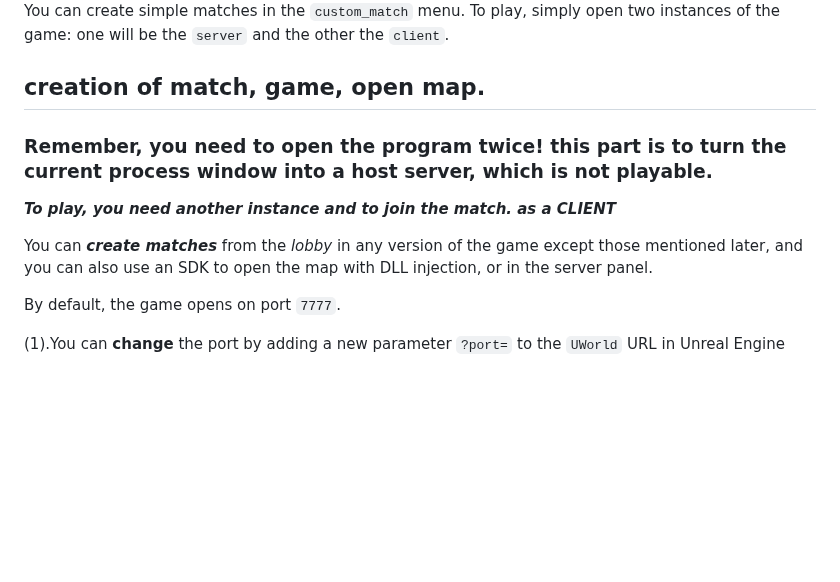
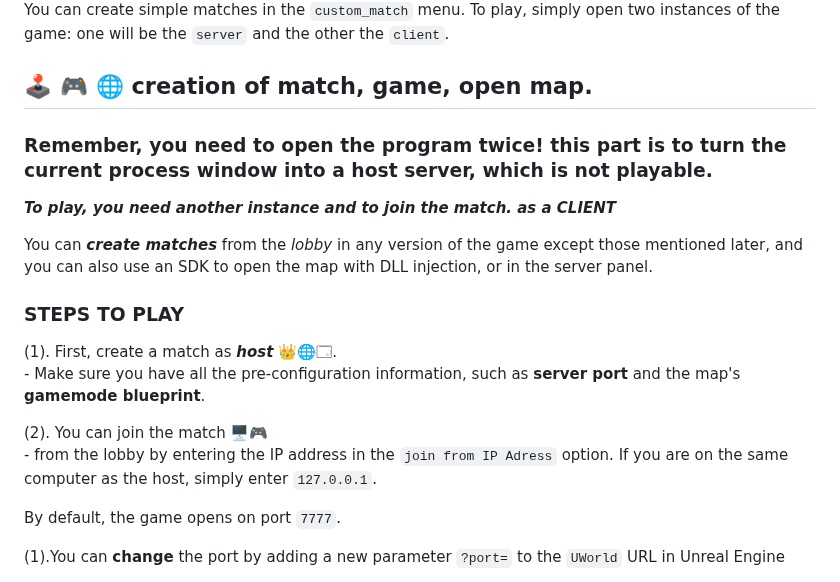
Before and after one commit to phikill/RE_PUBG_LITE, a Markdown page: README.md, the part around the change. GitHub-like rendering; blank space fills up the shorter version.

Commit message:
Revise match creation instructions and add emojis
Updated README to enhance clarity and add emojis for visual appeal.

````diff
--- a/README.md
+++ b/README.md
@@ -98,7 +98,7 @@ The game uses Coherent GT to apply web elements as UI.
 
 You can create simple matches in the ```custom_match``` menu. To play, simply open two instances of the game: one will be the ```server``` and the other the ```client```.
 
-## creation of match, game, open map.
+## 🕹️ 🎮 🌐 creation of match, game, open map.
 
 
 ### Remember, you need to open the program twice! this part is to turn the current process window into a host server, which is not playable.
@@ -106,6 +106,13 @@
 ***To play, you need another instance and to join the match. as a CLIENT***
 
 You can ***create matches*** from the *lobby* in any version of the game except those mentioned later, and you can also use an SDK to open the map with DLL injection, or in the server panel.
+
+### STEPS TO PLAY
+  (1). First, create a match as ***host*** 👑🌐🗔.
+    - Make sure you have all the pre-configuration information, such as **server port** and the map's **gamemode blueprint**.
+
+  (2). You can join the match 🖥️🎮
+    - from the lobby by entering the IP address in the ```join from IP Adress``` option. If you are on the same computer as the host, simply enter ```127.0.0.1```.
 
 By default, the game opens on port ```7777```.
 
````
